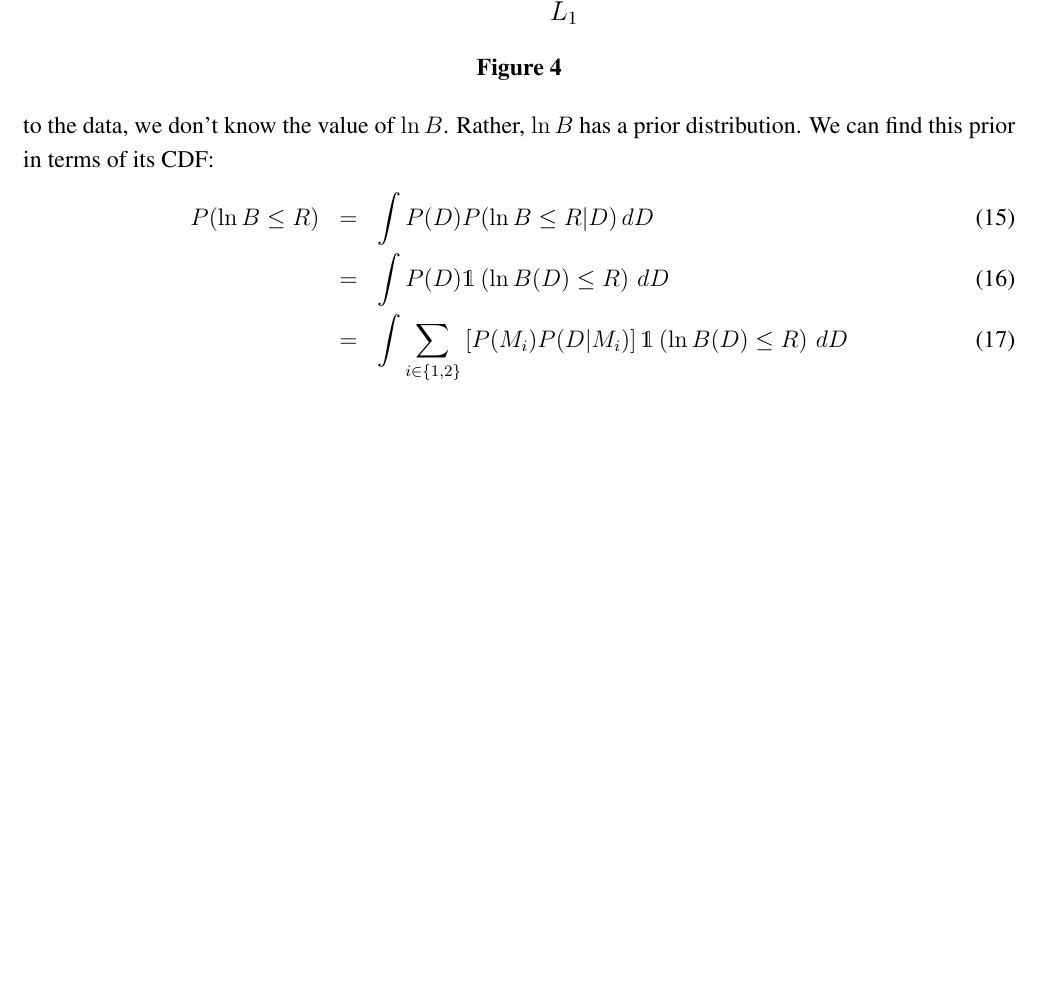
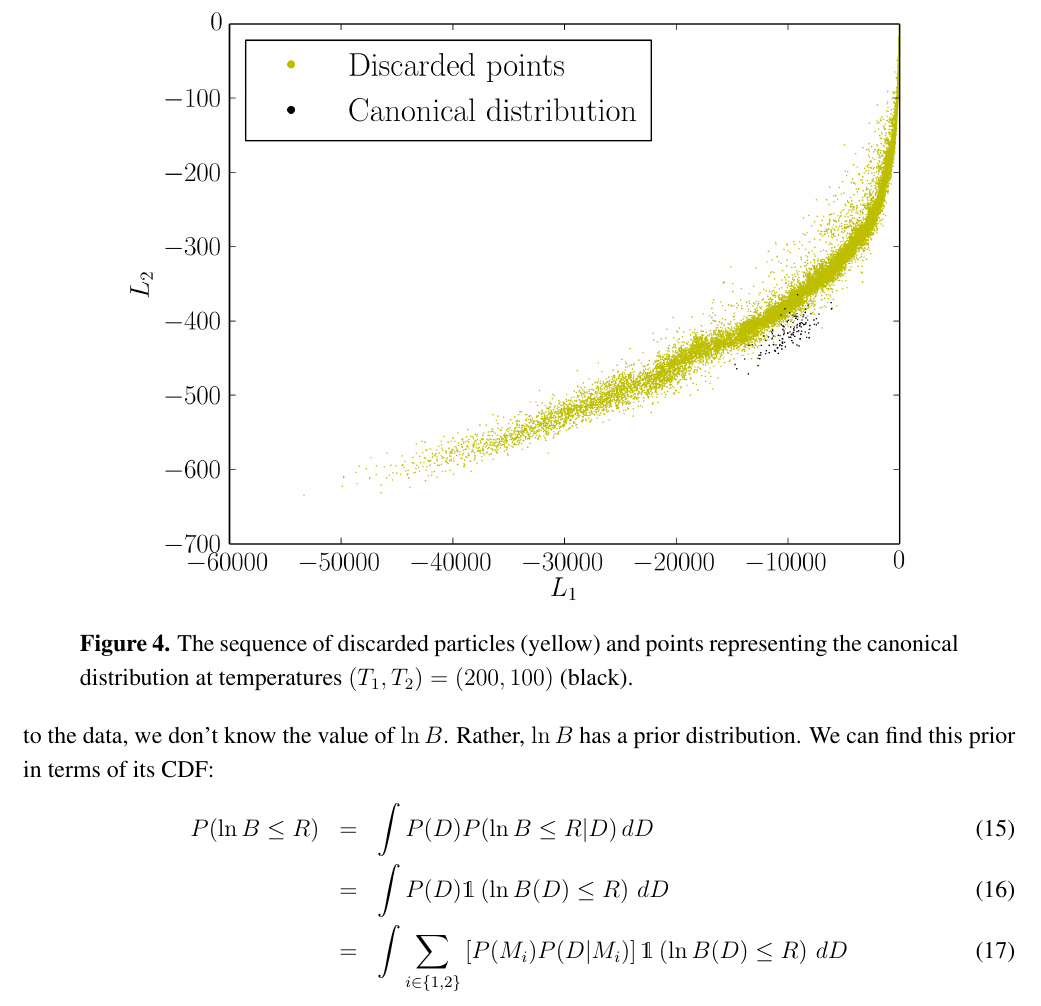
Before and after one commit to eggplantbren/TwinPeaks3, a LaTeX paper (Paper/ms.tex): part of page 6 of 8, cut at the place of the change, the shorter picture padded with empty space. Compiled offline with pdfLaTeX.

Commit message:
Better temperature choice to show the canonical dist

```diff
--- a/Paper/ms.tex
+++ b/Paper/ms.tex
@@ -384,7 +384,9 @@ test problem.\label{fig:truth}}
 \begin{figure}
 \centering
 \includegraphics[scale=0.75]{figures/output.png}
-\caption{\label{fig:output}}
+\caption{The sequence of discarded particles (yellow) and
+points representing the canonical distribution at temperatures
+$(T_1, T_2) = (200, 100)$ (black).\label{fig:output}}
 \end{figure}
 
 
```
Also changed, not shown: Code/C++/showresults.py (+1 -1 lines), Paper/figures/output.png.
